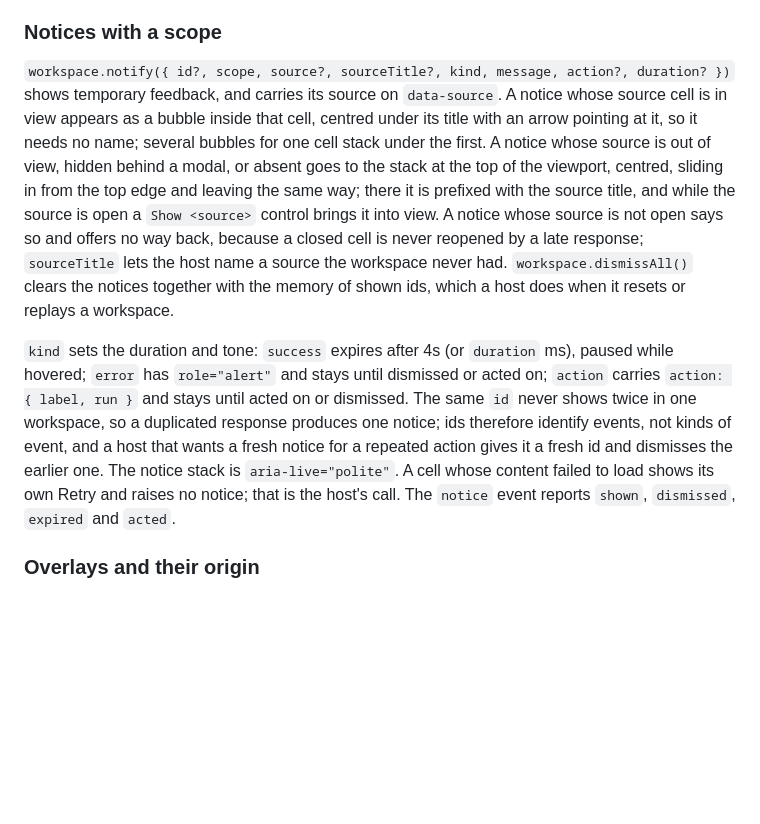
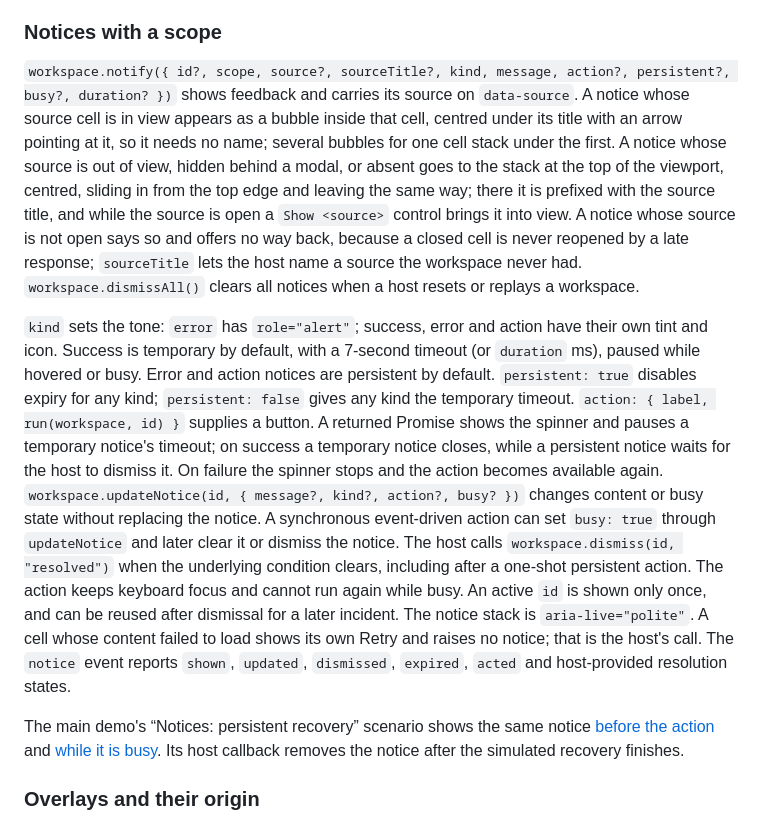
Before and after one commit to laicluse/supermax, a Markdown page: docs/application-shell.md, the part around the change. Rendered like a GitHub page; blank space fills up the shorter version.

```diff
--- a/docs/application-shell.md
+++ b/docs/application-shell.md
@@ -172,9 +172,11 @@ When the source closes while the modal is open (a group closed from another work
 
 ### Notices with a scope
 
-`workspace.notify({ id?, scope, source?, sourceTitle?, kind, message, action?, duration? })` shows temporary feedback, and carries its source on `data-source`. A notice whose source cell is in view appears as a bubble inside that cell, centred under its title with an arrow pointing at it, so it needs no name; several bubbles for one cell stack under the first. A notice whose source is out of view, hidden behind a modal, or absent goes to the stack at the top of the viewport, centred, sliding in from the top edge and leaving the same way; there it is prefixed with the source title, and while the source is open a `Show <source>` control brings it into view. A notice whose source is not open says so and offers no way back, because a closed cell is never reopened by a late response; `sourceTitle` lets the host name a source the workspace never had. `workspace.dismissAll()` clears the notices together with the memory of shown ids, which a host does when it resets or replays a workspace.
+`workspace.notify({ id?, scope, source?, sourceTitle?, kind, message, action?, persistent?, busy?, duration? })` shows feedback and carries its source on `data-source`. A notice whose source cell is in view appears as a bubble inside that cell, centred under its title with an arrow pointing at it, so it needs no name; several bubbles for one cell stack under the first. A notice whose source is out of view, hidden behind a modal, or absent goes to the stack at the top of the viewport, centred, sliding in from the top edge and leaving the same way; there it is prefixed with the source title, and while the source is open a `Show <source>` control brings it into view. A notice whose source is not open says so and offers no way back, because a closed cell is never reopened by a late response; `sourceTitle` lets the host name a source the workspace never had. `workspace.dismissAll()` clears all notices when a host resets or replays a workspace.
 
-`kind` sets the duration and tone: `success` expires after 4s (or `duration` ms), paused while hovered; `error` has `role="alert"` and stays until dismissed or acted on; `action` carries `action: { label, run }` and stays until acted on or dismissed. The same `id` never shows twice in one workspace, so a duplicated response produces one notice; ids therefore identify events, not kinds of event, and a host that wants a fresh notice for a repeated action gives it a fresh id and dismisses the earlier one.  The notice stack is `aria-live="polite"`. A cell whose content failed to load shows its own Retry and raises no notice; that is the host's call. The `notice` event reports `shown`, `dismissed`, `expired` and `acted`.
+`kind` sets the tone: `error` has `role="alert"`; success, error and action have their own tint and icon. Success is temporary by default, with a 7-second timeout (or `duration` ms), paused while hovered or busy. Error and action notices are persistent by default. `persistent: true` disables expiry for any kind; `persistent: false` gives any kind the temporary timeout. `action: { label, run(workspace, id) }` supplies a button. A returned Promise shows the spinner and pauses a temporary notice's timeout; on success a temporary notice closes, while a persistent notice waits for the host to dismiss it. On failure the spinner stops and the action becomes available again. `workspace.updateNotice(id, { message?, kind?, action?, busy? })` changes content or busy state without replacing the notice. A synchronous event-driven action can set `busy: true` through `updateNotice` and later clear it or dismiss the notice. The host calls `workspace.dismiss(id, "resolved")` when the underlying condition clears, including after a one-shot persistent action. The action keeps keyboard focus and cannot run again while busy. An active `id` is shown only once, and can be reused after dismissal for a later incident. The notice stack is `aria-live="polite"`. A cell whose content failed to load shows its own Retry and raises no notice; that is the host's call. The `notice` event reports `shown`, `updated`, `dismissed`, `expired`, `acted` and host-provided resolution states.
+
+The main demo's “Notices: persistent recovery” scenario shows the same notice [before the action](assets/captures/notice-persistent.png) and [while it is busy](assets/captures/notice-busy.png). Its host callback removes the notice after the simulated recovery finishes.
 
 ### Overlays and their origin
 
```
Also changed, not shown: README.md (+1 -1 lines), docs/assets/captures/notice-busy.png (added), docs/assets/captures/notice-persistent.png (added), 11 other files.
